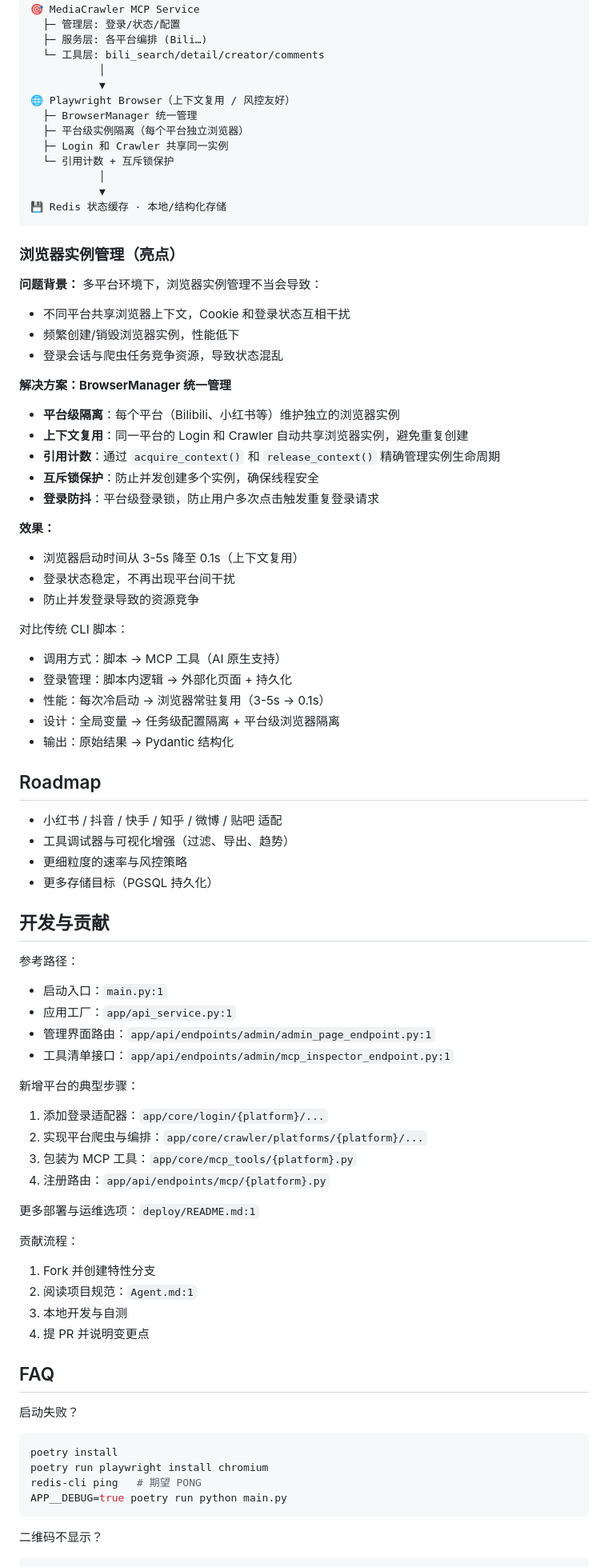
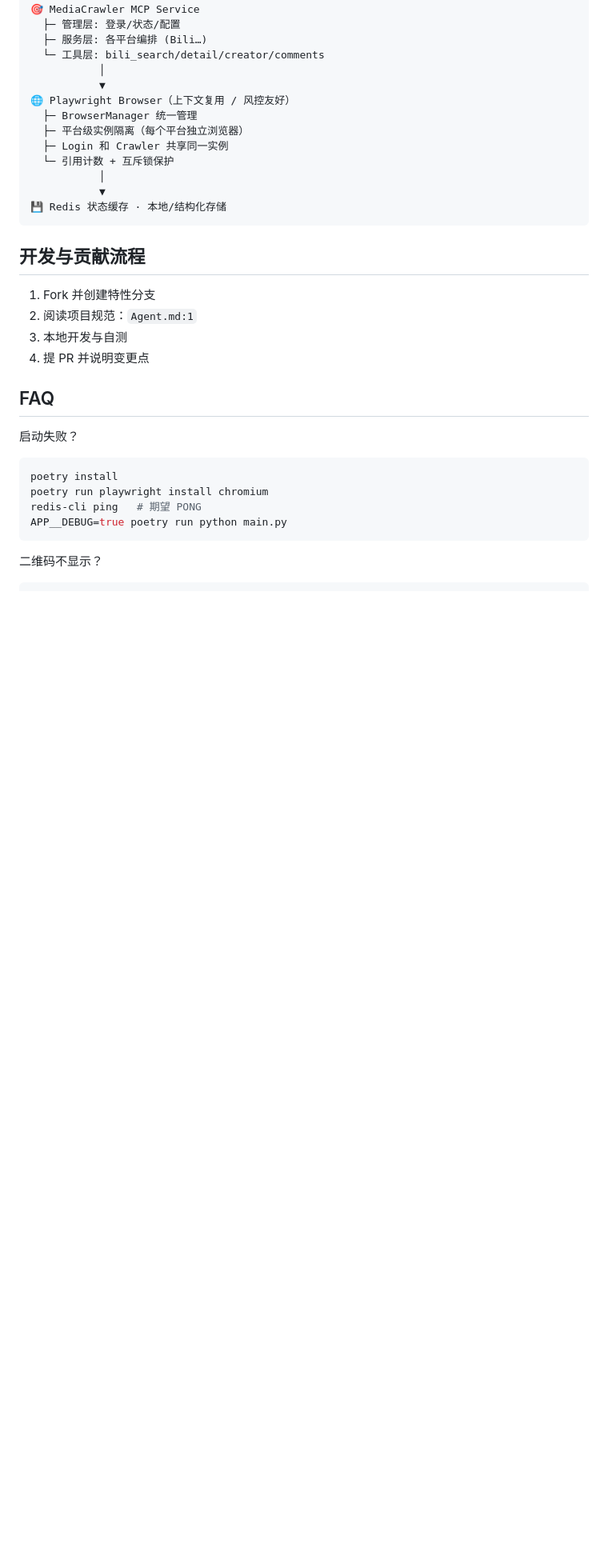
Before and after one commit to mcp-service/media-crawler-mcp-service, a Markdown page: README.md, the part around the change printed below. Shown: that part at 80% size. Drawn GitHub-style; blank space fills up the shorter version.

````diff
--- a/README.md
+++ b/README.md
@@ -295,55 +262,8 @@ B站端点：      /mcp/bili   - B站专用工具
 💾 Redis 状态缓存 · 本地/结构化存储
 ```
 
-### 浏览器实例管理（亮点）
+## 开发与贡献流程
 
-**问题背景：** 多平台环境下，浏览器实例管理不当会导致：
-- 不同平台共享浏览器上下文，Cookie 和登录状态互相干扰
-- 频繁创建/销毁浏览器实例，性能低下
-- 登录会话与爬虫任务竞争资源，导致状态混乱
-
-**解决方案：BrowserManager 统一管理**
-- **平台级隔离**：每个平台（Bilibili、小红书等）维护独立的浏览器实例
-- **上下文复用**：同一平台的 Login 和 Crawler 自动共享浏览器实例，避免重复创建
-- **引用计数**：通过 `acquire_context()` 和 `release_context()` 精确管理实例生命周期
-- **互斥锁保护**：防止并发创建多个实例，确保线程安全
-- **登录防抖**：平台级登录锁，防止用户多次点击触发重复登录请求
-
-**效果：**
-- 浏览器启动时间从 3-5s 降至 0.1s（上下文复用）
-- 登录状态稳定，不再出现平台间干扰
-- 防止并发登录导致的资源竞争
-
-对比传统 CLI 脚本：
-- 调用方式：脚本 → MCP 工具（AI 原生支持）
-- 登录管理：脚本内逻辑 → 外部化页面 + 持久化
-- 性能：每次冷启动 → 浏览器常驻复用（3-5s → 0.1s）
-- 设计：全局变量 → 任务级配置隔离 + 平台级浏览器隔离
-- 输出：原始结果 → Pydantic 结构化
-
-## Roadmap
-- 小红书 / 抖音 / 快手 / 知乎 / 微博 / 贴吧 适配
-- 工具调试器与可视化增强（过滤、导出、趋势）
-- 更细粒度的速率与风控策略
-- 更多存储目标（PGSQL 持久化）
-
-## 开发与贡献
-
-参考路径：
-- 启动入口：`main.py:1`
-- 应用工厂：`app/api_service.py:1`
-- 管理界面路由：`app/api/endpoints/admin/admin_page_endpoint.py:1`
-- 工具清单接口：`app/api/endpoints/admin/mcp_inspector_endpoint.py:1`
-
-新增平台的典型步骤：
-1) 添加登录适配器：`app/core/login/{platform}/...`
-2) 实现平台爬虫与编排：`app/core/crawler/platforms/{platform}/...`
-3) 包装为 MCP 工具：`app/core/mcp_tools/{platform}.py`
-4) 注册路由：`app/api/endpoints/mcp/{platform}.py`
-
-更多部署与运维选项：`deploy/README.md:1`
-
-贡献流程：
 1) Fork 并创建特性分支
 2) 阅读项目规范：`Agent.md:1`
 3) 本地开发与自测
````
Also changed, not shown: other parts of README.md (+46 -79 lines).
